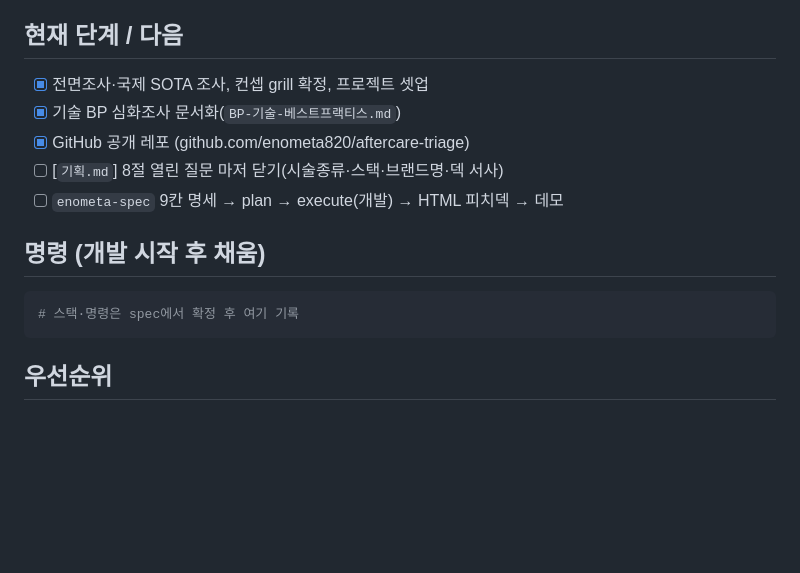
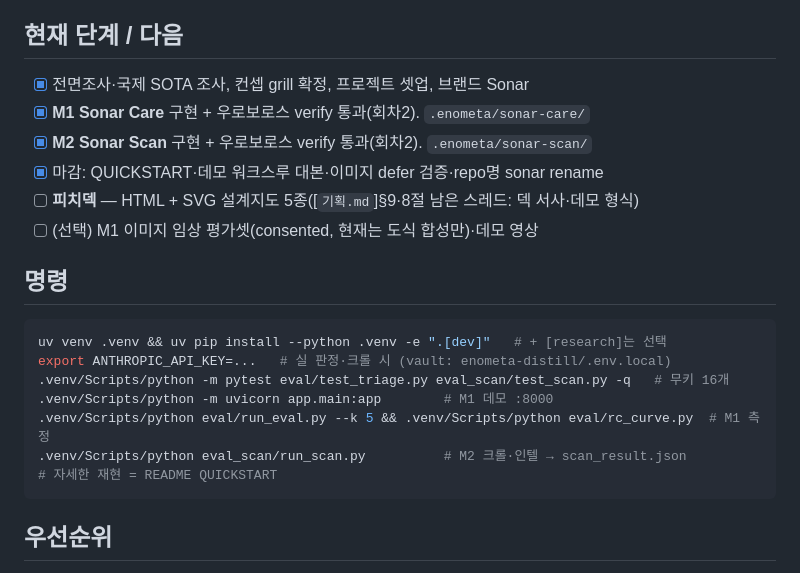
Before and after one commit to enometa820/aftercare-triage, a Markdown page: CLAUDE.md, the part around the change. GitHub-like rendering; blank space fills up the shorter version.

Commit message:
chore: repo rename sonar 반영(URL 갱신) + CLAUDE.md 상태·명령 완성 인계
- CLAUDE.md/기획.md 구 URL → github.com/enometa820/sonar
- CLAUDE.md 현재단계: M1·M2 verify 완료·마감 체크, 다음=피치덱 / 명령 실제 채움

Co-Authored-By: Claude Opus 4.8 (1M context) <noreply@anthropic.com>

````diff
--- a/CLAUDE.md
+++ b/CLAUDE.md
@@ -40,16 +40,23 @@ north star: 모아씨앤씨의 성형·피부 크로스보더 사후케어 문
 
 ## 현재 단계 / 다음
 
-- [x] 전면조사·국제 SOTA 조사, 컨셉 grill 확정, 프로젝트 셋업
-- [x] 기술 BP 심화조사 문서화(`BP-기술-베스트프랙티스.md`)
-- [x] GitHub 공개 레포 (github.com/enometa820/aftercare-triage)
-- [ ] [`기획.md`] 8절 열린 질문 마저 닫기(시술종류·스택·브랜드명·덱 서사)
-- [ ] `enometa-spec` 9칸 명세 → plan → execute(개발) → HTML 피치덱 → 데모
+- [x] 전면조사·국제 SOTA 조사, 컨셉 grill 확정, 프로젝트 셋업, 브랜드 Sonar
+- [x] **M1 Sonar Care** 구현 + 우로보로스 verify 통과(회차2). `.enometa/sonar-care/`
+- [x] **M2 Sonar Scan** 구현 + 우로보로스 verify 통과(회차2). `.enometa/sonar-scan/`
+- [x] 마감: QUICKSTART·데모 워크스루 대본·이미지 defer 검증·repo명 sonar rename
+- [ ] **피치덱** — HTML + SVG 설계지도 5종([`기획.md`]§9·8절 남은 스레드: 덱 서사·데모 형식)
+- [ ] (선택) M1 이미지 임상 평가셋(consented, 현재는 도식 합성만)·데모 영상
 
-## 명령 (개발 시작 후 채움)
+## 명령
 
 ```bash
-# 스택·명령은 spec에서 확정 후 여기 기록
+uv venv .venv && uv pip install --python .venv -e ".[dev]"   # + [research]는 선택
+export ANTHROPIC_API_KEY=...   # 실 판정·크롤 시 (vault: enometa-distill/.env.local)
+.venv/Scripts/python -m pytest eval/test_triage.py eval_scan/test_scan.py -q   # 무키 16개
+.venv/Scripts/python -m uvicorn app.main:app        # M1 데모 :8000
+.venv/Scripts/python eval/run_eval.py --k 5 && .venv/Scripts/python eval/rc_curve.py  # M1 측정
+.venv/Scripts/python eval_scan/run_scan.py          # M2 크롤·인텔 → scan_result.json
+# 자세한 재현 = README QUICKSTART
 ```
 
 ## 우선순위
````
Also changed, not shown: 기획.md (+1 -1 lines).
